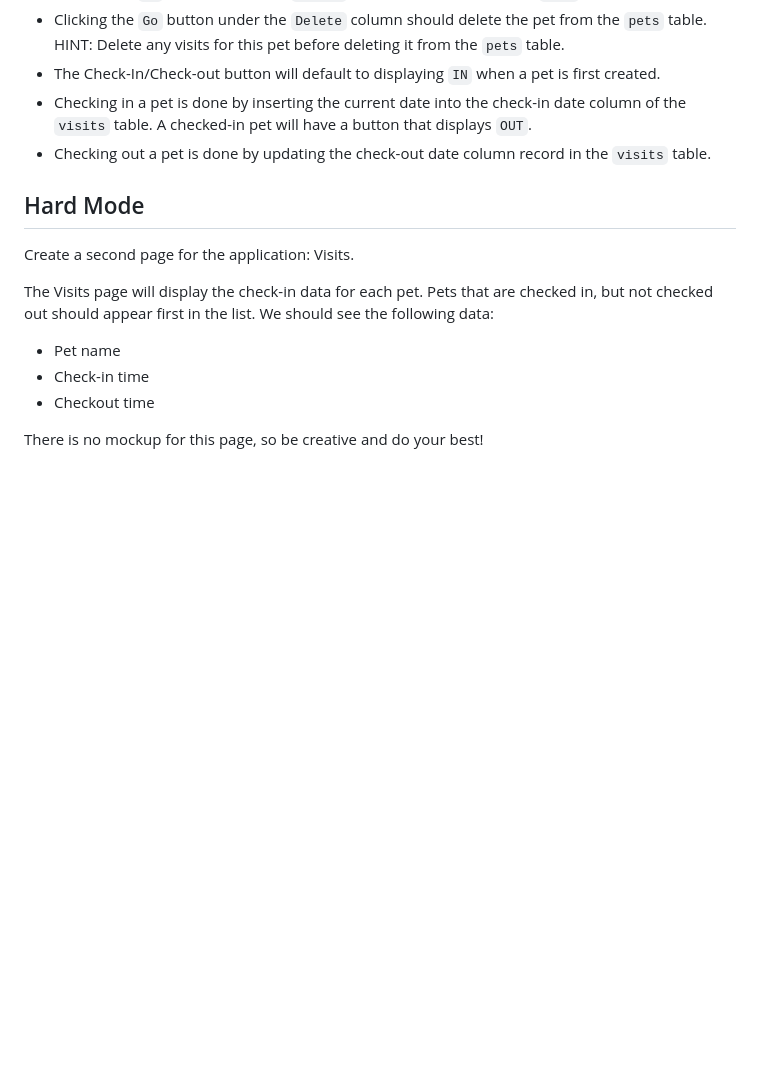
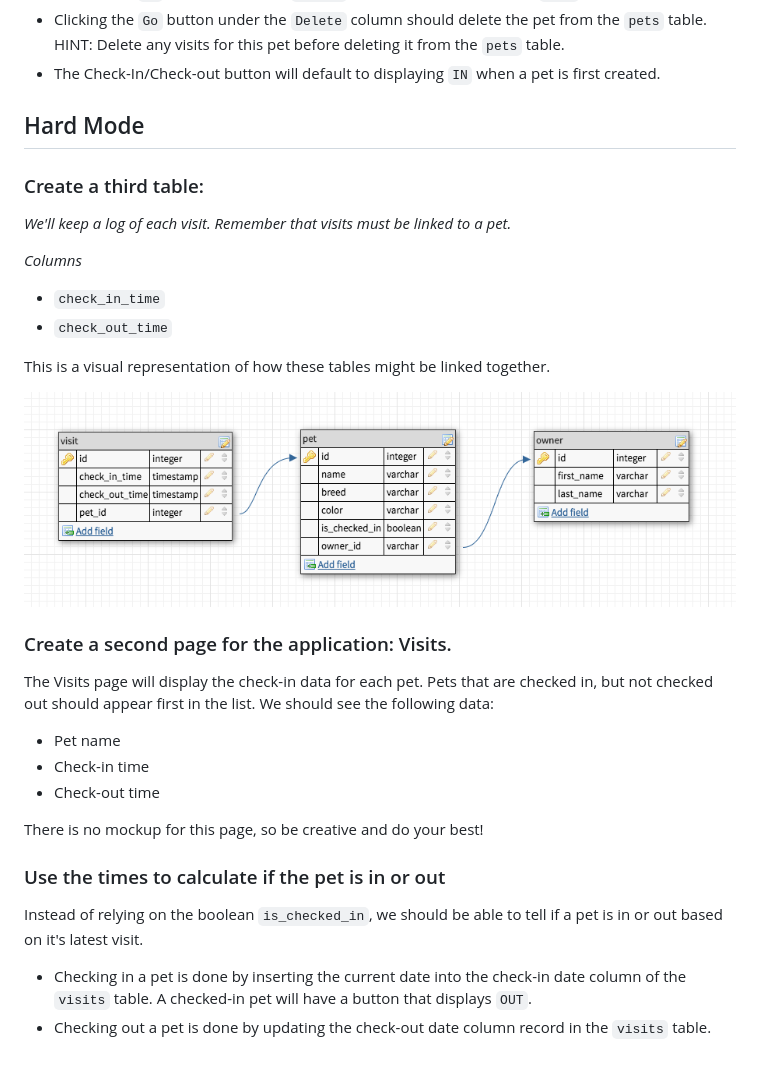
Before and after one commit to clark535/Pet-hotel-mycopy, a Markdown page: README.md, the part around the change printed below. GitHub-like rendering; pictures changed too: images/visits-entity-relationship-diagram.png (added); blank space fills up the shorter version.

```diff
--- a/README.md
+++ b/README.md
@@ -74,17 +69,35 @@ NOTE: Ignore the "Visits" link you see on the image . This is reserved for Hard
 * Clicking the `Go` button under the `Update` column should update the `pets` table.
 * Clicking the `Go` button under the `Delete` column should delete the pet from the `pets` table. HINT: Delete any visits for this pet before deleting it from the `pets` table.
 * The Check-In/Check-out button will default to displaying `IN` when a pet is first created.
-* Checking in a pet is done by inserting the current date into the check-in date column of the `visits` table. A checked-in pet will have a button that displays `OUT`.
- * Checking out a pet is done by updating the check-out date column record in the `visits` table.
 
 ## Hard Mode
 
-Create a second page for the application: Visits.
+### Create a third table:
+
+*We'll keep a log of each visit. Remember that visits must be linked to a pet.*
+
+_Columns_
+
+* `check_in_time`
+* `check_out_time`
+
+This is a visual representation of how these tables might be linked together.
+
+![Entity Relationship Diagram](images/visits-entity-relationship-diagram.png)
+
+### Create a second page for the application: Visits.
 
 The Visits page will display the check-in data for each pet. Pets that are checked in, but not checked out should appear first in the list. We should see the following data:
 
 * Pet name
 * Check-in time
-* Checkout time
+* Check-out time
 
 There is no mockup for this page, so be creative and do your best!
+
+### Use the times to calculate if the pet is in or out
+
+Instead of relying on the boolean `is_checked_in`, we should be able to tell if a pet is in or out based on it's latest visit.
+
+* Checking in a pet is done by inserting the current date into the check-in date column of the `visits` table. A checked-in pet will have a button that displays `OUT`.
+ * Checking out a pet is done by updating the check-out date column record in the `visits` table.
```
Also changed, not shown: other parts of README.md (+12 -17 lines), images/old-entity-relationship-diagram.png (renamed from images/entity-relationship-diagram.png), images/owners-pets-entity-ralationship-diagram.png (added).
